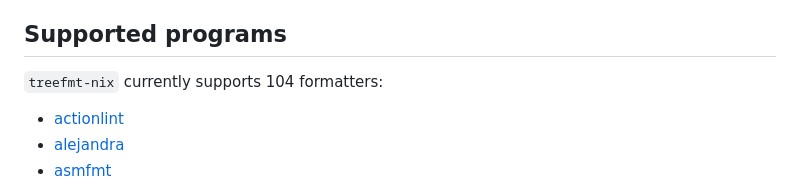
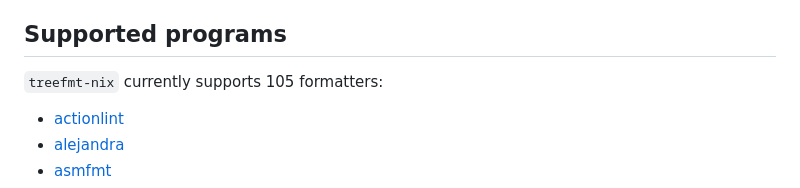
Before and after one commit to numtide/treefmt-nix, a Markdown page: README.md, the part around the change. Rendered like a GitHub page.

```diff
--- a/README.md
+++ b/README.md
@@ -221,7 +221,7 @@ functions.
 <!-- `> bash ./supported-programs.sh` -->
 
 <!-- BEGIN mdsh -->
-`treefmt-nix` currently supports 104 formatters:
+`treefmt-nix` currently supports 105 formatters:
 
 * [actionlint](programs/actionlint.nix)
 * [alejandra](programs/alejandra.nix)
```
